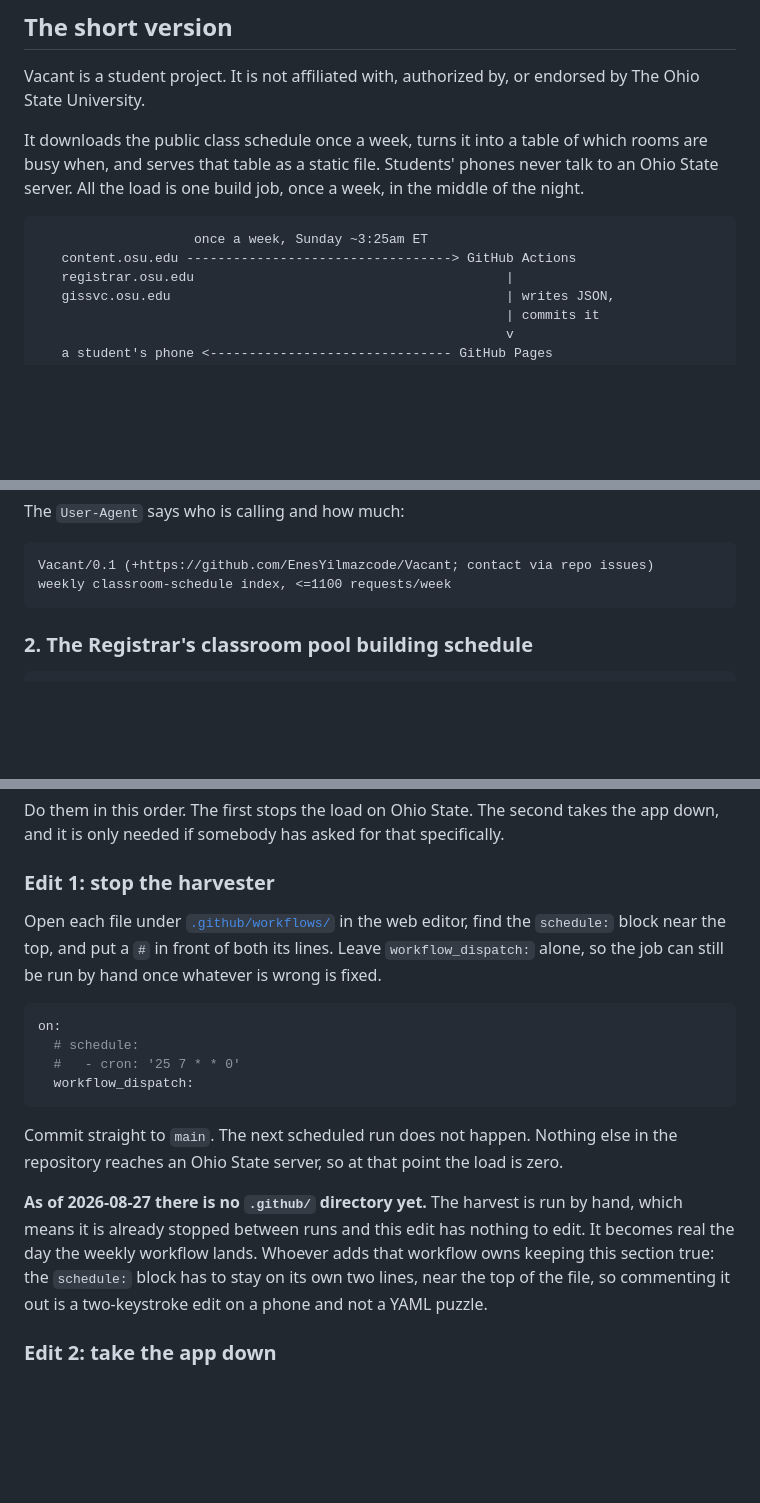
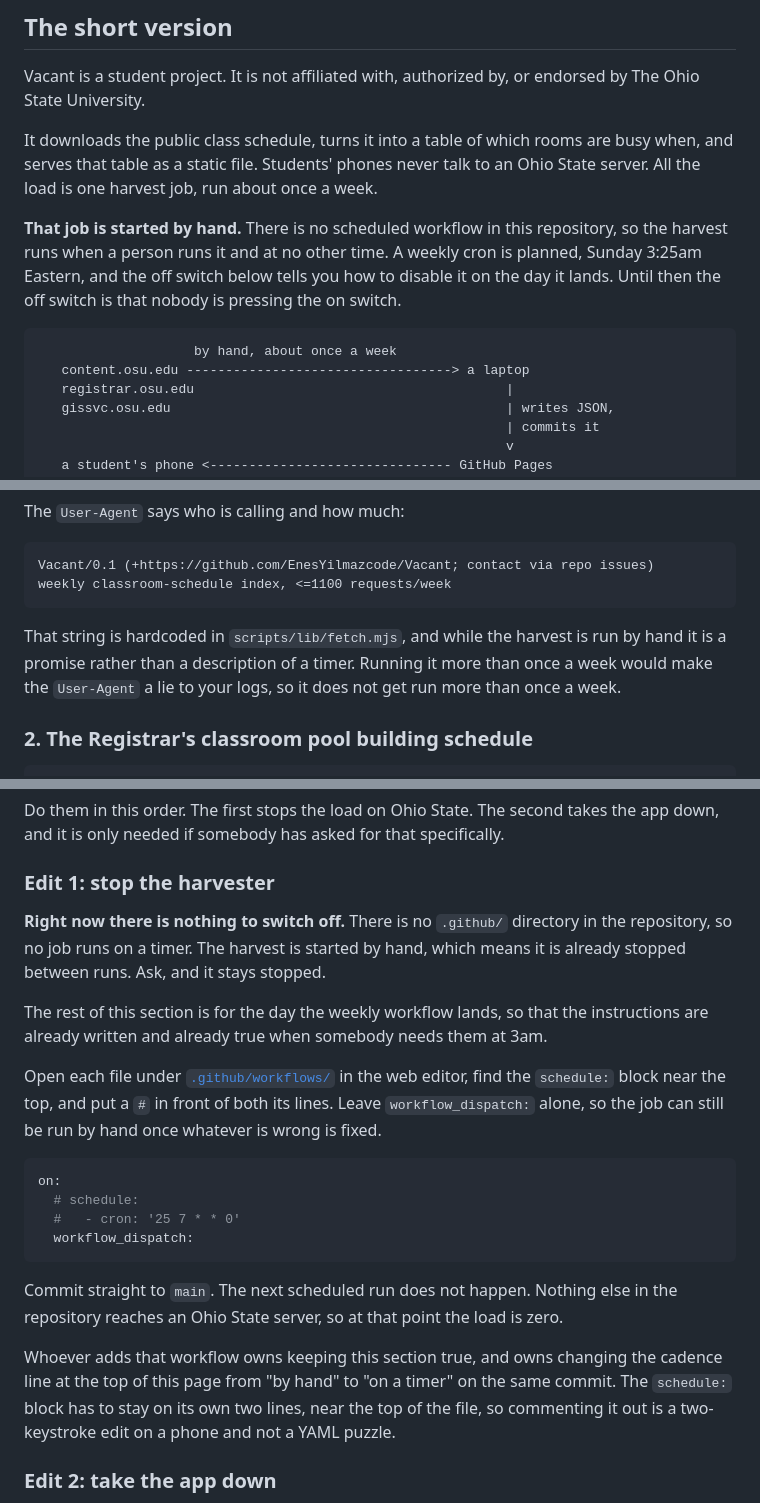
Before and after one commit to EnesYilmazcode/Vacant, a Markdown page: docs/DATA.md, 3 parts joined by grey strips. GitHub-like rendering; blank space fills up the shorter version.

Commit message:
Say on the first screen that the harvest is run by hand
DATA.md is written for an Ohio State staffer whose question is "how much load, on
what schedule". It answered with a weekly GitHub Actions cron in the opening
paragraph, the diagram and the cadence table, then admitted 235 lines later, under
a heading about the kill switch, that there is no .github/ directory at all.

ls .github: no such file or directory. grep for the cron string finds it only in
prose, never in a workflow. So the one control that page exists to describe was
not deployed, and the reader met it last.

The cadence now says by hand at the top, the kill-switch section opens by saying
there is nothing to switch off yet, and whoever lands the workflow owns changing
both in the same commit. Also noted that the shipped User-Agent advertises weekly,
which makes it a promise the by-hand runs have to keep.

````diff
--- a/docs/DATA.md
+++ b/docs/DATA.md
@@ -16,14 +16,19 @@ stopped, say so and it will be done the same day. You do not have to explain why
 Vacant is a student project. It is not affiliated with, authorized by, or
 endorsed by The Ohio State University.
 
-It downloads the public class schedule once a week, turns it into a table of
-which rooms are busy when, and serves that table as a static file. Students'
-phones never talk to an Ohio State server. All the load is one build job, once a
-week, in the middle of the night.
+It downloads the public class schedule, turns it into a table of which rooms are
+busy when, and serves that table as a static file. Students' phones never talk to
+an Ohio State server. All the load is one harvest job, run about once a week.
+
+**That job is started by hand.** There is no scheduled workflow in this
+repository, so the harvest runs when a person runs it and at no other time. A
+weekly cron is planned, Sunday 3:25am Eastern, and the off switch below tells you
+how to disable it on the day it lands. Until then the off switch is that nobody
+is pressing the on switch.
 
 ```
-                    once a week, Sunday ~3:25am ET
-   content.osu.edu ----------------------------------> GitHub Actions
+                    by hand, about once a week
+   content.osu.edu ----------------------------------> a laptop
    registrar.osu.edu                                        |
    gissvc.osu.edu                                           | writes JSON,
                                                             | commits it
@@ -74,6 +79,11 @@ The `User-Agent` says who is calling and how much:
 Vacant/0.1 (+https://github.com/EnesYilmazcode/Vacant; contact via repo issues)
 weekly classroom-schedule index, <=1100 requests/week
 ```
+
+That string is hardcoded in `scripts/lib/fetch.mjs`, and while the harvest is run
+by hand it is a promise rather than a description of a timer. Running it more than
+once a week would make the `User-Agent` a lie to your logs, so it does not get run
+more than once a week.
 
 ### 2. The Registrar's classroom pool building schedule
 
@@ -277,6 +287,14 @@ the app down, and it is only needed if somebody has asked for that specifically.
 
 ### Edit 1: stop the harvester
 
+**Right now there is nothing to switch off.** There is no `.github/` directory in
+the repository, so no job runs on a timer. The harvest is started by hand, which
+means it is already stopped between runs. Ask, and it stays stopped.
+
+The rest of this section is for the day the weekly workflow lands, so that the
+instructions are already written and already true when somebody needs them at
+3am.
+
 Open each file under
 [`.github/workflows/`](https://github.com/EnesYilmazcode/Vacant/tree/main/.github/workflows)
 in the web editor, find the `schedule:` block near the top, and put a `#` in front
@@ -293,12 +311,11 @@ on:
 Commit straight to `main`. The next scheduled run does not happen. Nothing else in
 the repository reaches an Ohio State server, so at that point the load is zero.
 
-**As of 2026-08-27 there is no `.github/` directory yet.** The harvest is run by
-hand, which means it is already stopped between runs and this edit has nothing to
-edit. It becomes real the day the weekly workflow lands. Whoever adds that
-workflow owns keeping this section true: the `schedule:` block has to stay on its
-own two lines, near the top of the file, so commenting it out is a two-keystroke
-edit on a phone and not a YAML puzzle.
+Whoever adds that workflow owns keeping this section true, and owns changing the
+cadence line at the top of this page from "by hand" to "on a timer" on the same
+commit. The `schedule:` block has to stay on its own two lines, near the top of
+the file, so commenting it out is a two-keystroke edit on a phone and not a YAML
+puzzle.
 
 ### Edit 2: take the app down
 
````
Also changed, not shown: other parts of docs/DATA.md (+1 -1 lines).
